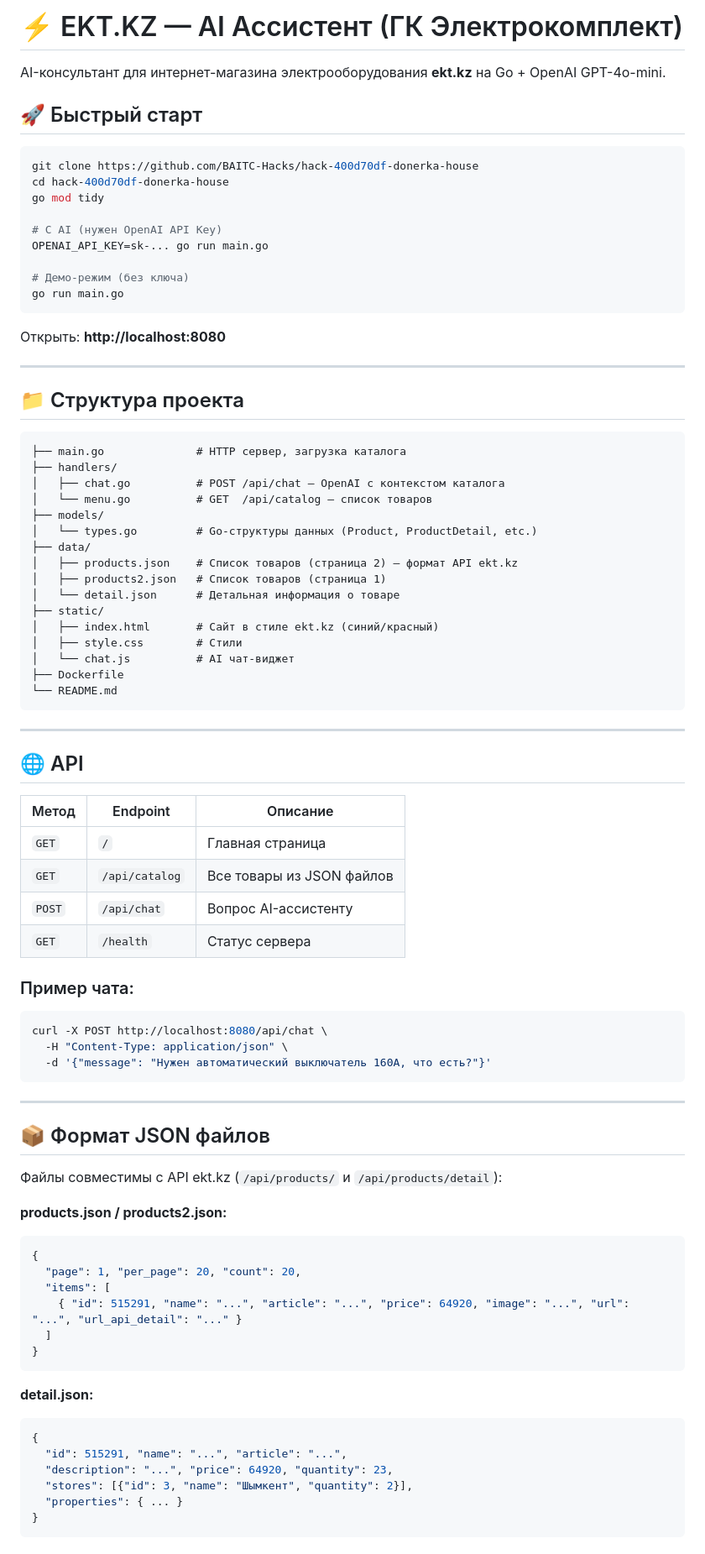
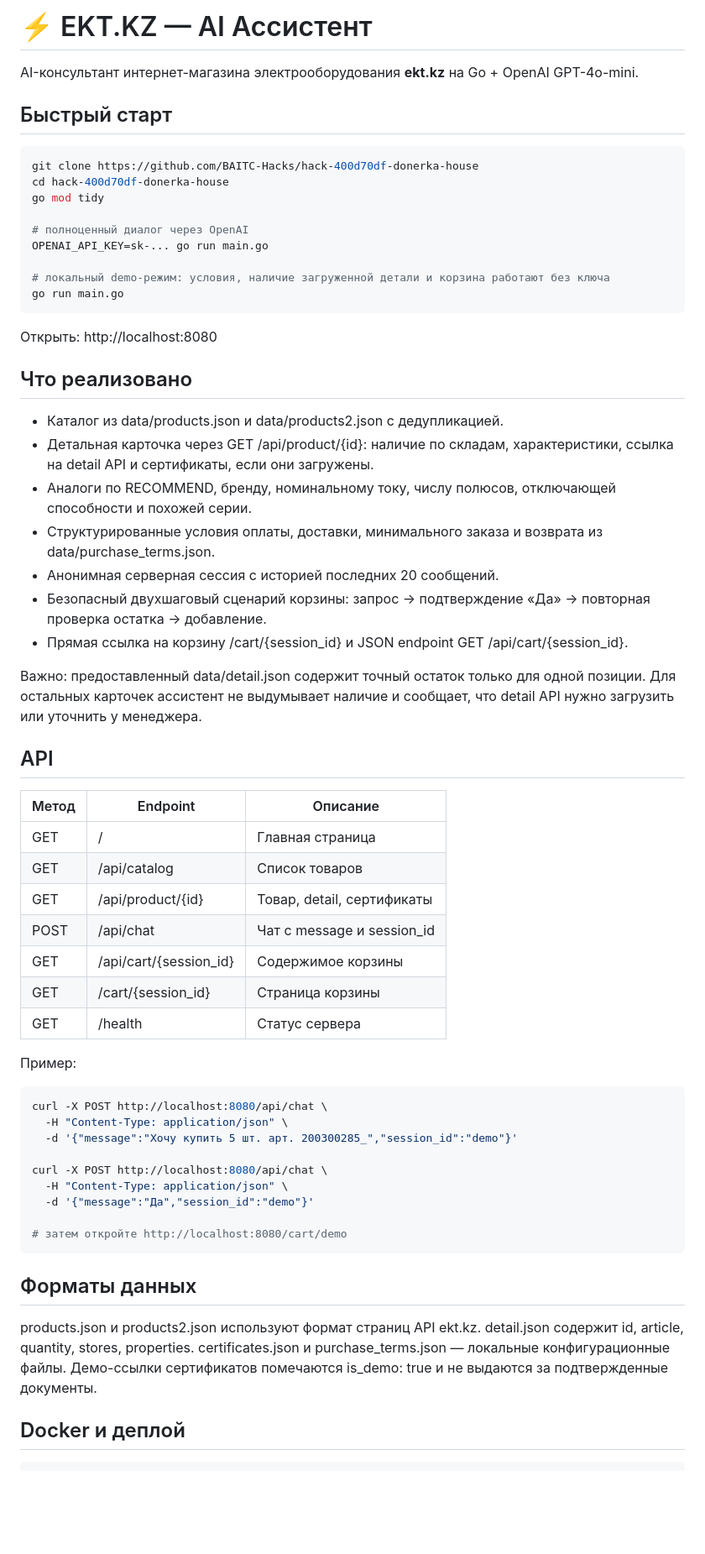
Before and after one commit to BAITC-Hacks/hack-400d70df-donerka-house, a Markdown page: README.md, the part around one of its changes. Shown at 84% size. GitHub-like rendering; blank space fills up the shorter version.

Commit message:
docs: describe assistant, cart, and data APIs

````diff
--- a/README.md
+++ b/README.md
@@ -1,87 +1,64 @@
-# ⚡ EKT.KZ — AI Ассистент (ГК Электрокомплект)
+# ⚡ EKT.KZ — AI Ассистент
 
-AI-консультант для интернет-магазина электрооборудования **ekt.kz** на Go + OpenAI GPT-4o-mini.
+AI-консультант интернет-магазина электрооборудования **ekt.kz** на Go + OpenAI GPT-4o-mini.
 
-## 🚀 Быстрый старт
+## Быстрый старт
 
-```bash
+~~~bash
 git clone https://github.com/BAITC-Hacks/hack-400d70df-donerka-house
 cd hack-400d70df-donerka-house
 go mod tidy
 
-# С AI (нужен OpenAI API Key)
+# полноценный диалог через OpenAI
 OPENAI_API_KEY=sk-... go run main.go
 
-# Демо-режим (без ключа)
+# локальный demo-режим: условия, наличие загруженной детали и корзина работают без ключа
 go run main.go
-```
+~~~
 
-Открыть: **http://localhost:8080**
+Открыть: http://localhost:8080
 
----
+## Что реализовано
 
-## 📁 Структура проекта
+- Каталог из data/products.json и data/products2.json с дедупликацией.
+- Детальная карточка через GET /api/product/{id}: наличие по складам, характеристики, ссылка на detail API и сертификаты, если они загружены.
+- Аналоги по RECOMMEND, бренду, номинальному току, числу полюсов, отключающей способности и похожей серии.
+- Структурированные условия оплаты, доставки, минимального заказа и возврата из data/purchase_terms.json.
+- Анонимная серверная сессия с историей последних 20 сообщений.
+- Безопасный двухшаговый сценарий корзины: запрос → подтверждение «Да» → повторная проверка остатка → добавление.
+- Прямая ссылка на корзину /cart/{session_id} и JSON endpoint GET /api/cart/{session_id}.
 
-```
-├── main.go              # HTTP сервер, загрузка каталога
-├── handlers/
-│   ├── chat.go          # POST /api/chat — OpenAI с контекстом каталога
-│   └── menu.go          # GET  /api/catalog — список товаров
-├── models/
-│   └── types.go         # Go-структуры данных (Product, ProductDetail, etc.)
-├── data/
-│   ├── products.json    # Список товаров (страница 2) — формат API ekt.kz
-│   ├── products2.json   # Список товаров (страница 1)
-│   └── detail.json      # Детальная информация о товаре
-├── static/
-│   ├── index.html       # Сайт в стиле ekt.kz (синий/красный)
-│   ├── style.css        # Стили
-│   └── chat.js          # AI чат-виджет
-├── Dockerfile
-└── README.md
-```
+Важно: предоставленный data/detail.json содержит точный остаток только для одной позиции. Для остальных карточек ассистент не выдумывает наличие и сообщает, что detail API нужно загрузить или уточнить у менеджера.
 
----
-
-## 🌐 API
+## API
 
 | Метод | Endpoint | Описание |
-|-------|----------|----------|
-| `GET` | `/` | Главная страница |
-| `GET` | `/api/catalog` | Все товары из JSON файлов |
-| `POST` | `/api/chat` | Вопрос AI-ассистенту |
-| `GET` | `/health` | Статус сервера |
+|---|---|---|
+| GET | / | Главная страница |
+| GET | /api/catalog | Список товаров |
+| GET | /api/product/{id} | Товар, detail, сертификаты |
+| POST | /api/chat | Чат с message и session_id |
+| GET | /api/cart/{session_id} | Содержимое корзины |
+| GET | /cart/{session_id} | Страница корзины |
+| GET | /health | Статус сервера |
 
-### Пример чата:
-```bash
+Пример:
+
+~~~bash
 curl -X POST http://localhost:8080/api/chat \
   -H "Content-Type: application/json" \
-  -d '{"message": "Нужен автоматический выключатель 160А, что есть?"}'
-```
+  -d '{"message":"Хочу купить 5 шт. арт. 200300285_","session_id":"demo"}'
 
----
+curl -X POST http://localhost:8080/api/chat \
+  -H "Content-Type: application/json" \
+  -d '{"message":"Да","session_id":"demo"}'
 
-## 📦 Формат JSON файлов
+# затем откройте http://localhost:8080/cart/demo
+~~~
 
-Файлы совместимы с API ekt.kz (`/api/products/` и `/api/products/detail`):
+## Форматы данных
 
-**products.json / products2.json:**
-```json
-{
-  "page": 1, "per_page": 20, "count": 20,
-  "items": [
-    { "id": 515291, "name": "...", "article": "...", "price": 64920, "image": "...", "url": "...", "url_api_detail": "..." }
-  ]
-}
-```
+products.json и products2.json используют формат страниц API ekt.kz. detail.json содержит id, article, quantity, stores, properties. certificates.json и purchase_terms.json — локальные конфигурационные файлы. Демо-ссылки сертификатов помечаются is_demo: true и не выдаются за подтвержденные документы.
 
-**detail.json:**
-```json
-{
-  "id": 515291, "name": "...", "article": "...",
-  "description": "...", "price": 64920, "quantity": 23,
-  "stores": [{"id": 3, "name": "Шымкент", "quantity": 2}],
-  "properties": { ... }
-}
-```
+## Docker и деплой
 
````
Also changed, not shown: other parts of README.md (+9 -37 lines).
